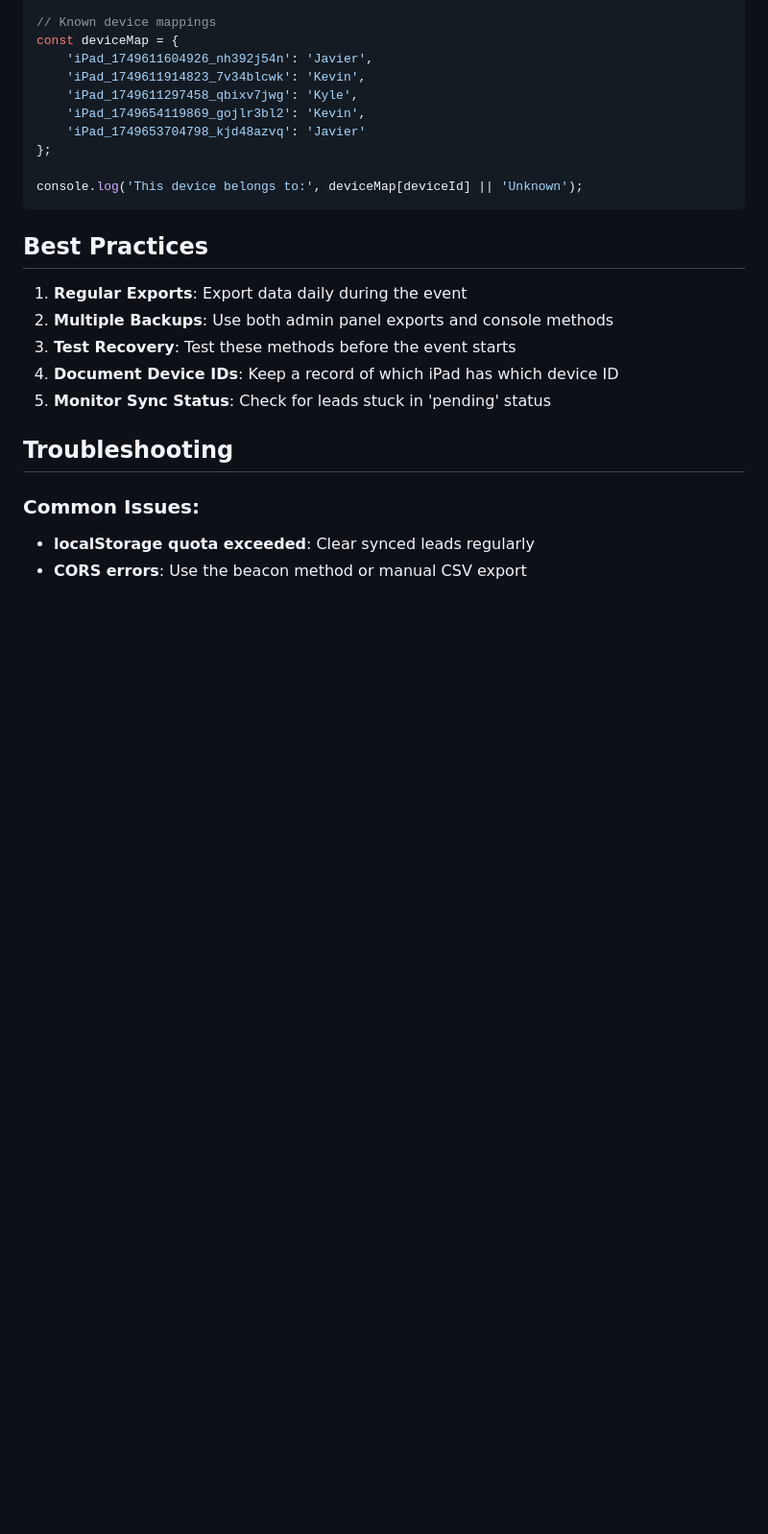
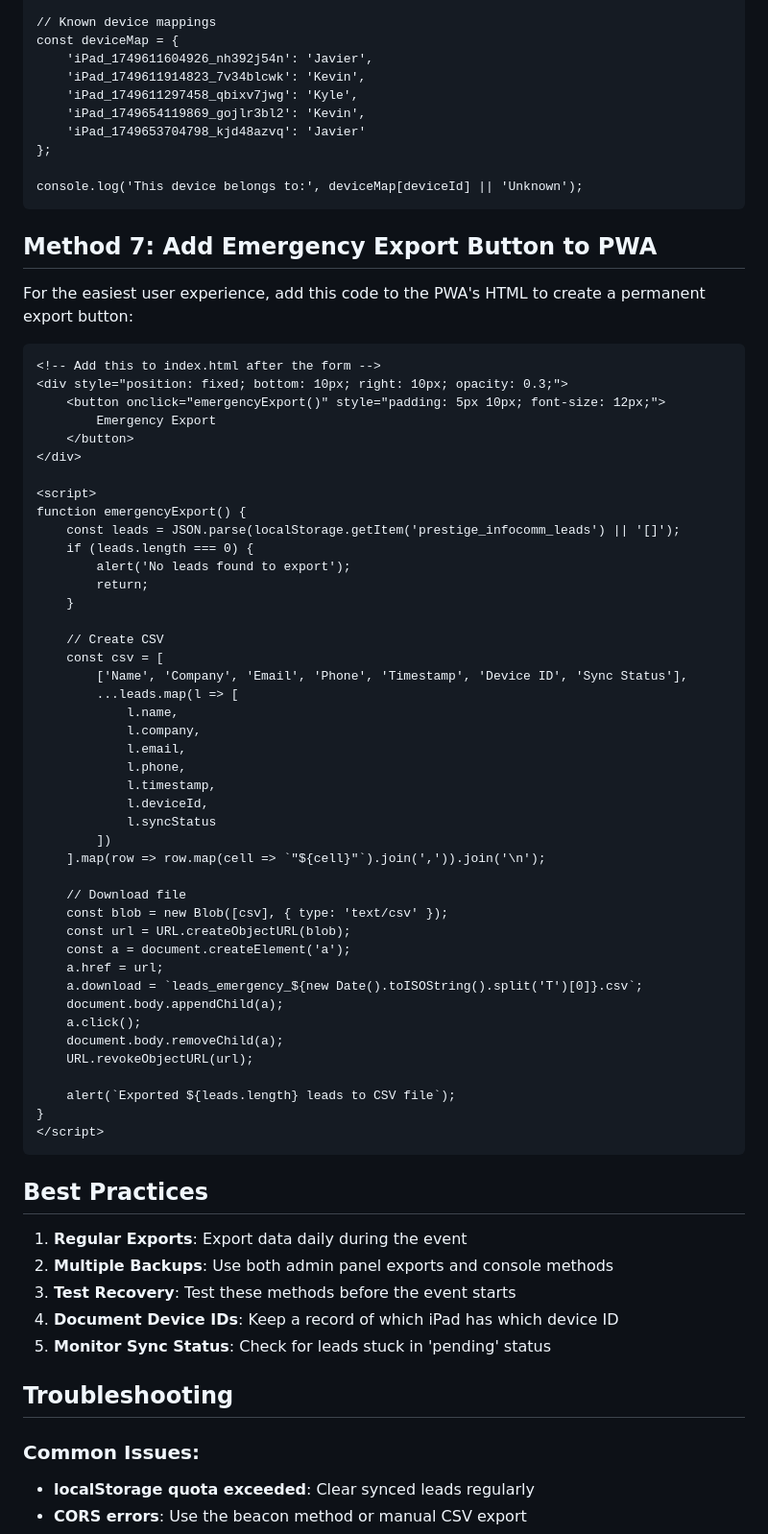
Before and after one commit to james-techyon/pls-infoconn-form-intake-auto, a Markdown page: DATA_RETRIEVAL_METHODS.md, the part around one of its changes. Shown at 96% size. GitHub-like rendering; blank space fills up the shorter version.

````diff
--- a/DATA_RETRIEVAL_METHODS.md
+++ b/DATA_RETRIEVAL_METHODS.md
@@ -145,6 +201,55 @@ const deviceMap = {
 console.log('This device belongs to:', deviceMap[deviceId] || 'Unknown');
 ```
 
+## Method 7: Add Emergency Export Button to PWA
+For the easiest user experience, add this code to the PWA's HTML to create a permanent export button:
+
+```html
+<!-- Add this to index.html after the form -->
+<div style="position: fixed; bottom: 10px; right: 10px; opacity: 0.3;">
+    <button onclick="emergencyExport()" style="padding: 5px 10px; font-size: 12px;">
+        Emergency Export
+    </button>
+</div>
+
+<script>
+function emergencyExport() {
+    const leads = JSON.parse(localStorage.getItem('prestige_infocomm_leads') || '[]');
+    if (leads.length === 0) {
+        alert('No leads found to export');
+        return;
+    }
+
+    // Create CSV
+    const csv = [
+        ['Name', 'Company', 'Email', 'Phone', 'Timestamp', 'Device ID', 'Sync Status'],
+        ...leads.map(l => [
+            l.name,
+            l.company,
+            l.email,
+            l.phone,
+            l.timestamp,
+            l.deviceId,
+            l.syncStatus
+        ])
+    ].map(row => row.map(cell => `"${cell}"`).join(',')).join('\n');
+
+    // Download file
+    const blob = new Blob([csv], { type: 'text/csv' });
+    const url = URL.createObjectURL(blob);
+    const a = document.createElement('a');
+    a.href = url;
+    a.download = `leads_emergency_${new Date().toISOString().split('T')[0]}.csv`;
+    document.body.appendChild(a);
+    a.click();
+    document.body.removeChild(a);
+    URL.revokeObjectURL(url);
+
+    alert(`Exported ${leads.length} leads to CSV file`);
+}
+</script>
+```
+
 ## Best Practices
 
 1. **Regular Exports**: Export data daily during the event
````
Also changed, not shown: other parts of DATA_RETRIEVAL_METHODS.md (+57 -1 lines).
